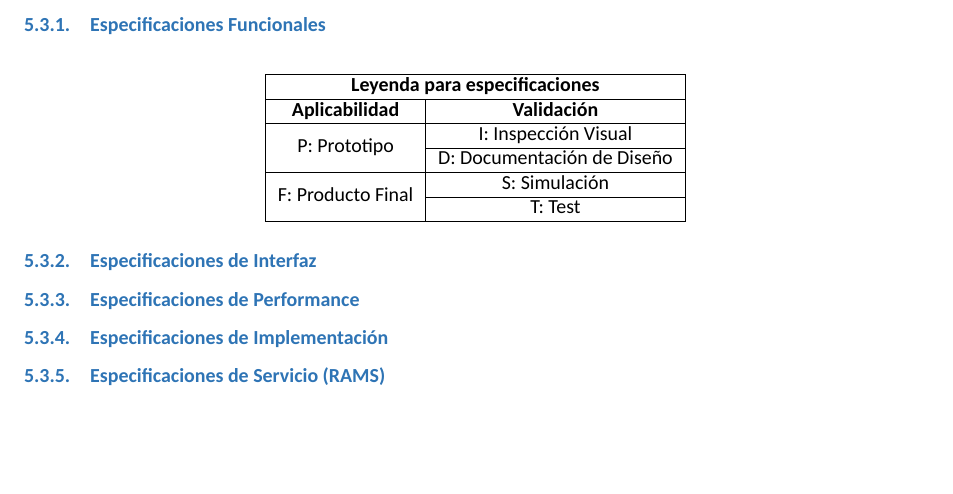
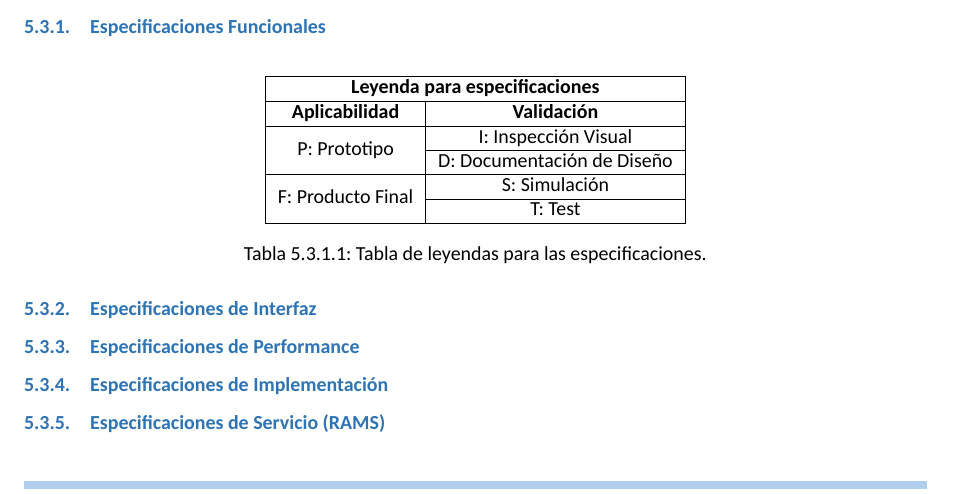
Before and after one commit to tlondero/Dise-o, a LaTeX document (Informe/Informe/Informe.tex, which reads Informe/Definicion/EspecificacionesDiseño/EspecificacionesDiseño.tex): part of page 7 of 8, cut so that both start at the same text, the shorter picture padded with empty space. Compiled offline with XeLaTeX; a missing font is replaced by an installed copy or a similar font.

Commit message:
hay que ponerle caption a las tablas xd

```diff
--- a/Informe/Definicion/EspecificacionesDiseño/EspecificacionesDiseño.tex
+++ b/Informe/Definicion/EspecificacionesDiseño/EspecificacionesDiseño.tex
@@ -10,6 +10,7 @@
 \multirow{2}{*}{F: Producto Final} & S: Simulación              \\ \cline{2-2}
                                    & T: Test                    \\ \hline
 \end{tabular}
+\caption{Tabla de leyendas para las especificaciones.}
 \end{table}
 \Subsubsection{Especificaciones de Interfaz}
 
```
Also changed, not shown: Informe/Informe/Informe.pdf.
